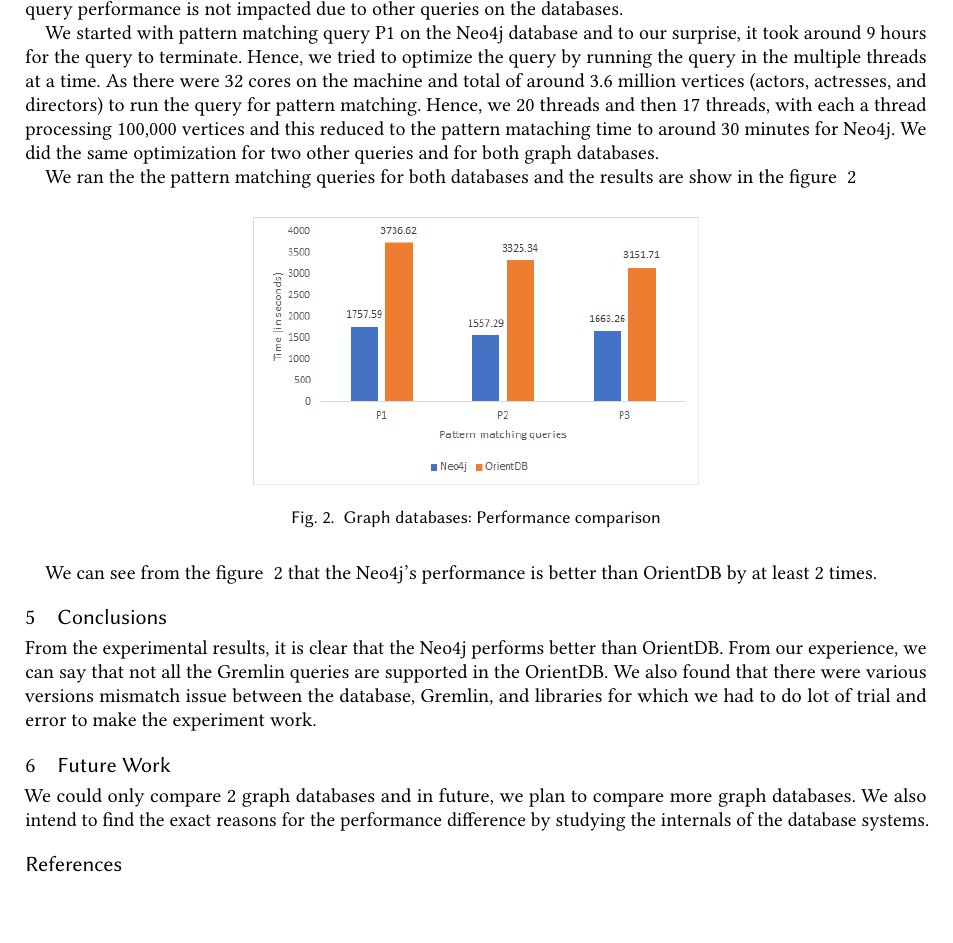
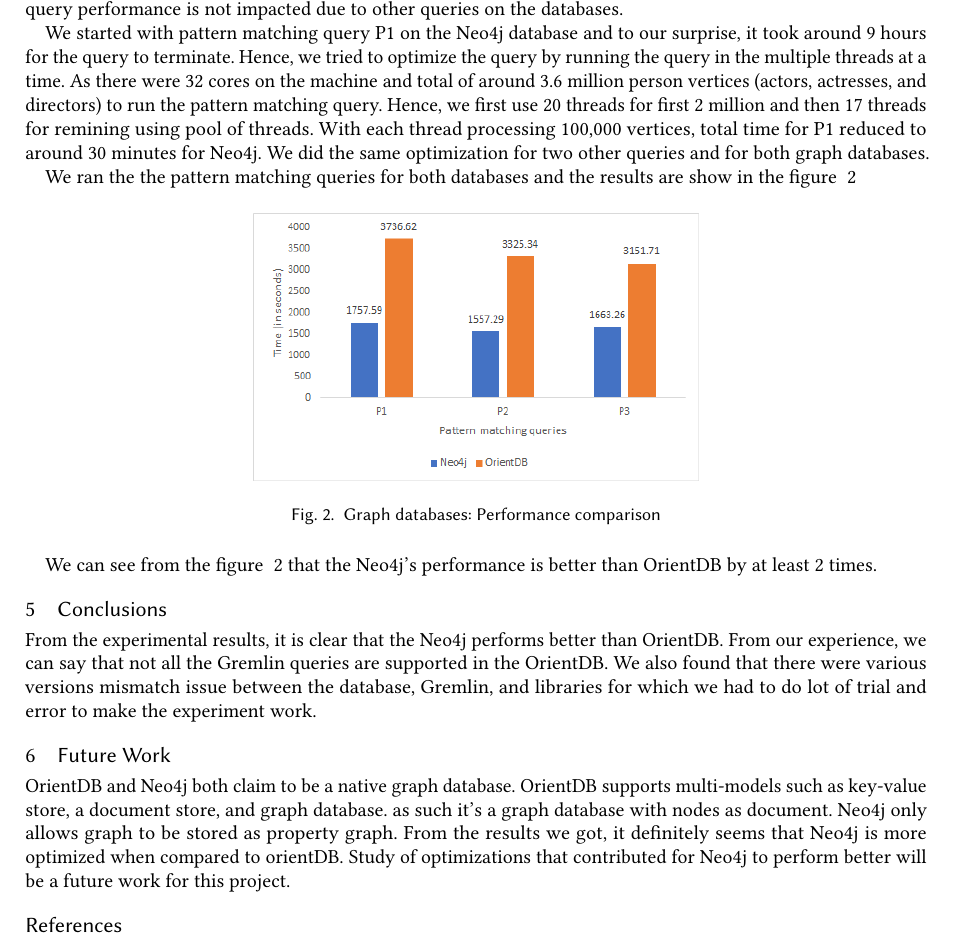
Before and after one commit to asystemsguy/parellel_computing_report, a LaTeX paper (paper.tex, which reads results.tex): part of page 4 of 5, cut so that both start at the same text, the shorter picture padded with empty space. Compiled offline with pdfLaTeX.

Commit message:
future work

```diff
--- a/results.tex
+++ b/results.tex
@@ -11,7 +11,7 @@ The machine we used for our experiment was large memory machine (256 GB): 2 sock
 \label{result}
 We obtained the results by running one pattern matching query on one database at a time to make sure that the query performance is not impacted due to other queries on the databases.
 
-We started with pattern matching query P1 on the Neo4j database and to our surprise, it took around 9 hours for the query to terminate. Hence, we tried to optimize the query by running the query in the multiple threads at a time. As there were 32 cores on the machine and total of around 3.6 million vertices (actors, actresses, and directors) to run the query for pattern matching. Hence, we 20 threads and then 17 threads, with each a thread processing 100,000 vertices and this reduced to the pattern mataching time to around 30 minutes for Neo4j. We did the same optimization for two other queries and for both graph databases.
+We started with pattern matching query P1 on the Neo4j database and to our surprise, it took around 9 hours for the query to terminate. Hence, we tried to optimize the query by running the query in the multiple threads at a time. As there were 32 cores on the machine and total of around 3.6 million person vertices (actors, actresses, and directors) to run the pattern matching query. Hence, we first use 20 threads for first 2 million and then 17 threads for remining using pool of threads. With each thread processing 100,000 vertices, total time for P1 reduced to around 30 minutes for Neo4j. We did the same optimization for two other queries and for both graph databases.
 
 We ran the the pattern matching queries for both databases and the results are show in the figure ~\ref{fig:comparsion}
 
@@ -27,12 +27,11 @@ We ran the the pattern matching queries for both databases and the results are s
 
 We can see from the figure ~\ref{fig:comparsion} that the Neo4j's performance is better than OrientDB by at least 2 times.
 
-
 \section{Conclusions}
 From the experimental results, it is clear that the Neo4j performs better than OrientDB. From our experience, we can say that not all the Gremlin queries are supported in the OrientDB. We also found that there were various versions mismatch issue between the database, Gremlin, and libraries for which we had to do lot of trial and error to make the experiment work.
 
 \section{Future Work}
-We could only compare 2 graph databases and in future, we plan to compare more graph databases. We also intend to find the exact reasons for the performance difference by studying the internals of the database systems.
+OrientDB and Neo4j both claim to be a native graph database. OrientDB supports multi-models such as key-value store, a document store, and graph database. as such it's a graph database with nodes as document. Neo4j only allows graph to be stored as property graph. From the results we got, it definitely seems that Neo4j is more optimized when compared to orientDB. Study of optimizations that contributed for Neo4j to perform better will be a future work for this project.
 
 \begin{comment}
 \begin{table}[h!]
```
Also changed, not shown: related-work.tex (+1 -2 lines).
